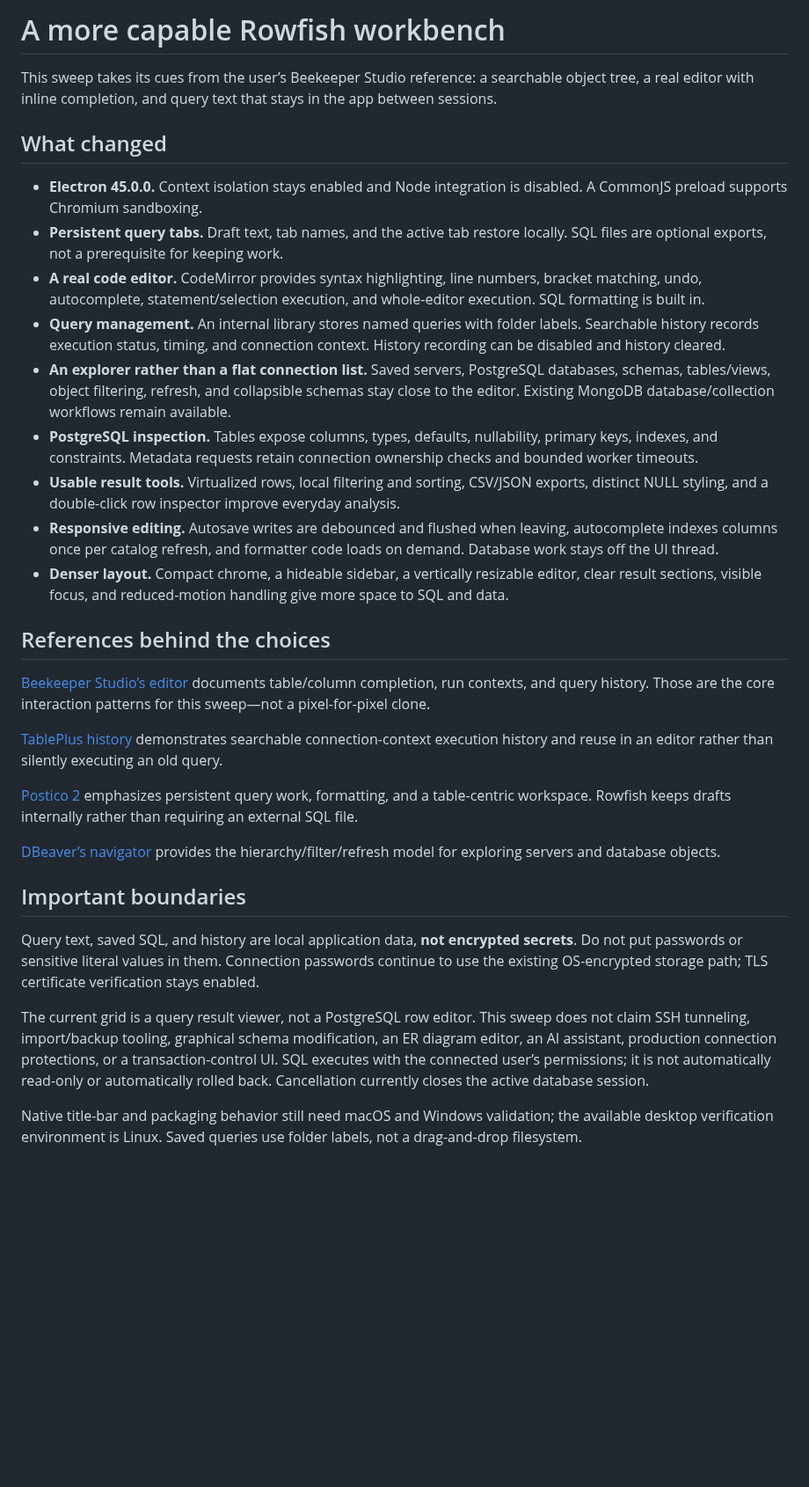
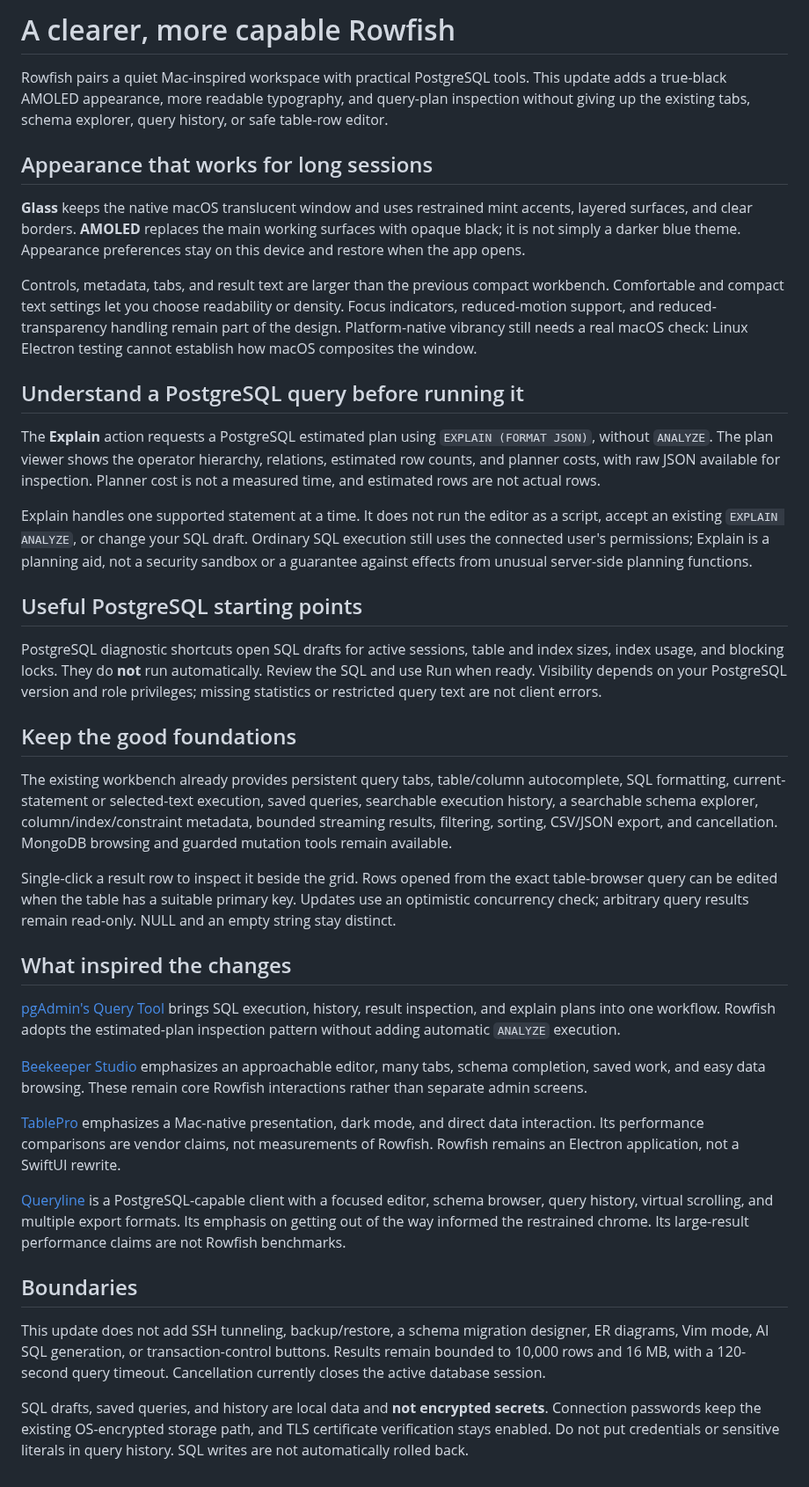
Before and after one commit to PylotLight/Rowfish, a Markdown page: docs/ui-review.md, the part around the change. Shown at 88% size. Drawn GitHub-style; blank space fills up the shorter version.

```diff
--- a/docs/ui-review.md
+++ b/docs/ui-review.md
@@ -1,33 +1,41 @@
-# A more capable Rowfish workbench
+# A clearer, more capable Rowfish
 
-This sweep takes its cues from the user’s Beekeeper Studio reference: a searchable object tree, a real editor with inline completion, and query text that stays in the app between sessions.
+Rowfish pairs a quiet Mac-inspired workspace with practical PostgreSQL tools. This update adds a true-black AMOLED appearance, more readable typography, and query-plan inspection without giving up the existing tabs, schema explorer, query history, or safe table-row editor.
 
-## What changed
+## Appearance that works for long sessions
 
-- **Electron 45.0.0.** Context isolation stays enabled and Node integration is disabled. A CommonJS preload supports Chromium sandboxing.
-- **Persistent query tabs.** Draft text, tab names, and the active tab restore locally. SQL files are optional exports, not a prerequisite for keeping work.
-- **A real code editor.** CodeMirror provides syntax highlighting, line numbers, bracket matching, undo, autocomplete, statement/selection execution, and whole-editor execution. SQL formatting is built in.
-- **Query management.** An internal library stores named queries with folder labels. Searchable history records execution status, timing, and connection context. History recording can be disabled and history cleared.
-- **An explorer rather than a flat connection list.** Saved servers, PostgreSQL databases, schemas, tables/views, object filtering, refresh, and collapsible schemas stay close to the editor. Existing MongoDB database/collection workflows remain available.
-- **PostgreSQL inspection.** Tables expose columns, types, defaults, nullability, primary keys, indexes, and constraints. Metadata requests retain connection ownership checks and bounded worker timeouts.
-- **Usable result tools.** Virtualized rows, local filtering and sorting, CSV/JSON exports, distinct NULL styling, and a double-click row inspector improve everyday analysis.
-- **Responsive editing.** Autosave writes are debounced and flushed when leaving, autocomplete indexes columns once per catalog refresh, and formatter code loads on demand. Database work stays off the UI thread.
-- **Denser layout.** Compact chrome, a hideable sidebar, a vertically resizable editor, clear result sections, visible focus, and reduced-motion handling give more space to SQL and data.
+**Glass** keeps the native macOS translucent window and uses restrained mint accents, layered surfaces, and clear borders. **AMOLED** replaces the main working surfaces with opaque black; it is not simply a darker blue theme. Appearance preferences stay on this device and restore when the app opens.
 
-## References behind the choices
+Controls, metadata, tabs, and result text are larger than the previous compact workbench. Comfortable and compact text settings let you choose readability or density. Focus indicators, reduced-motion support, and reduced-transparency handling remain part of the design. Platform-native vibrancy still needs a real macOS check: Linux Electron testing cannot establish how macOS composites the window.
 
-[Beekeeper Studio’s editor](https://docs.beekeeperstudio.io/user_guide/sql_editor/editor/) documents table/column completion, run contexts, and query history. Those are the core interaction patterns for this sweep—not a pixel-for-pixel clone.
+## Understand a PostgreSQL query before running it
 
-[TablePlus history](https://docs.tableplus.com/query-editor/query-history) demonstrates searchable connection-context execution history and reuse in an editor rather than silently executing an old query.
+The **Explain** action requests a PostgreSQL estimated plan using `EXPLAIN (FORMAT JSON)`, without `ANALYZE`. The plan viewer shows the operator hierarchy, relations, estimated row counts, and planner costs, with raw JSON available for inspection. Planner cost is not a measured time, and estimated rows are not actual rows.
 
-[Postico 2](https://eggerapps.at/postico/) emphasizes persistent query work, formatting, and a table-centric workspace. Rowfish keeps drafts internally rather than requiring an external SQL file.
+Explain handles one supported statement at a time. It does not run the editor as a script, accept an existing `EXPLAIN ANALYZE`, or change your SQL draft. Ordinary SQL execution still uses the connected user's permissions; Explain is a planning aid, not a security sandbox or a guarantee against effects from unusual server-side planning functions.
 
-[DBeaver’s navigator](https://dbeaver.com/docs/dbeaver/Database-Navigator/) provides the hierarchy/filter/refresh model for exploring servers and database objects.
+## Useful PostgreSQL starting points
 
-## Important boundaries
+PostgreSQL diagnostic shortcuts open SQL drafts for active sessions, table and index sizes, index usage, and blocking locks. They do **not** run automatically. Review the SQL and use Run when ready. Visibility depends on your PostgreSQL version and role privileges; missing statistics or restricted query text are not client errors.
 
-Query text, saved SQL, and history are local application data, **not encrypted secrets**. Do not put passwords or sensitive literal values in them. Connection passwords continue to use the existing OS-encrypted storage path; TLS certificate verification stays enabled.
+## Keep the good foundations
 
-The current grid is a query result viewer, not a PostgreSQL row editor. This sweep does not claim SSH tunneling, import/backup tooling, graphical schema modification, an ER diagram editor, an AI assistant, production connection protections, or a transaction-control UI. SQL executes with the connected user’s permissions; it is not automatically read-only or automatically rolled back. Cancellation currently closes the active database session.
+The existing workbench already provides persistent query tabs, table/column autocomplete, SQL formatting, current-statement or selected-text execution, saved queries, searchable execution history, a searchable schema explorer, column/index/constraint metadata, bounded streaming results, filtering, sorting, CSV/JSON export, and cancellation. MongoDB browsing and guarded mutation tools remain available.
 
-Native title-bar and packaging behavior still need macOS and Windows validation; the available desktop verification environment is Linux. Saved queries use folder labels, not a drag-and-drop filesystem.
+Single-click a result row to inspect it beside the grid. Rows opened from the exact table-browser query can be edited when the table has a suitable primary key. Updates use an optimistic concurrency check; arbitrary query results remain read-only. NULL and an empty string stay distinct.
+
+## What inspired the changes
+
+[pgAdmin's Query Tool](https://www.pgadmin.org/docs/pgadmin4/latest/query_tool.html) brings SQL execution, history, result inspection, and explain plans into one workflow. Rowfish adopts the estimated-plan inspection pattern without adding automatic `ANALYZE` execution.
+
+[Beekeeper Studio](https://www.beekeeperstudio.io/) emphasizes an approachable editor, many tabs, schema completion, saved work, and easy data browsing. These remain core Rowfish interactions rather than separate admin screens.
+
+[TablePro](https://tablepro.app/compare/beekeeper-studio) emphasizes a Mac-native presentation, dark mode, and direct data interaction. Its performance comparisons are vendor claims, not measurements of Rowfish. Rowfish remains an Electron application, not a SwiftUI rewrite.
+
+[Queryline](https://queryline.dev/) is a PostgreSQL-capable client with a focused editor, schema browser, query history, virtual scrolling, and multiple export formats. Its emphasis on getting out of the way informed the restrained chrome. Its large-result performance claims are not Rowfish benchmarks.
+
+## Boundaries
+
+This update does not add SSH tunneling, backup/restore, a schema migration designer, ER diagrams, Vim mode, AI SQL generation, or transaction-control buttons. Results remain bounded to 10,000 rows and 16 MB, with a 120-second query timeout. Cancellation currently closes the active database session.
+
+SQL drafts, saved queries, and history are local data and **not encrypted secrets**. Connection passwords keep the existing OS-encrypted storage path, and TLS certificate verification stays enabled. Do not put credentials or sensitive literals in query history. SQL writes are not automatically rolled back.
```
Also changed, not shown: README.md (+7 -0 lines), docs/screenshots/amoled.png (added), docs/screenshots/postgres-plan.png (added), docs/screenshots/postgres.png, 14 other files.
